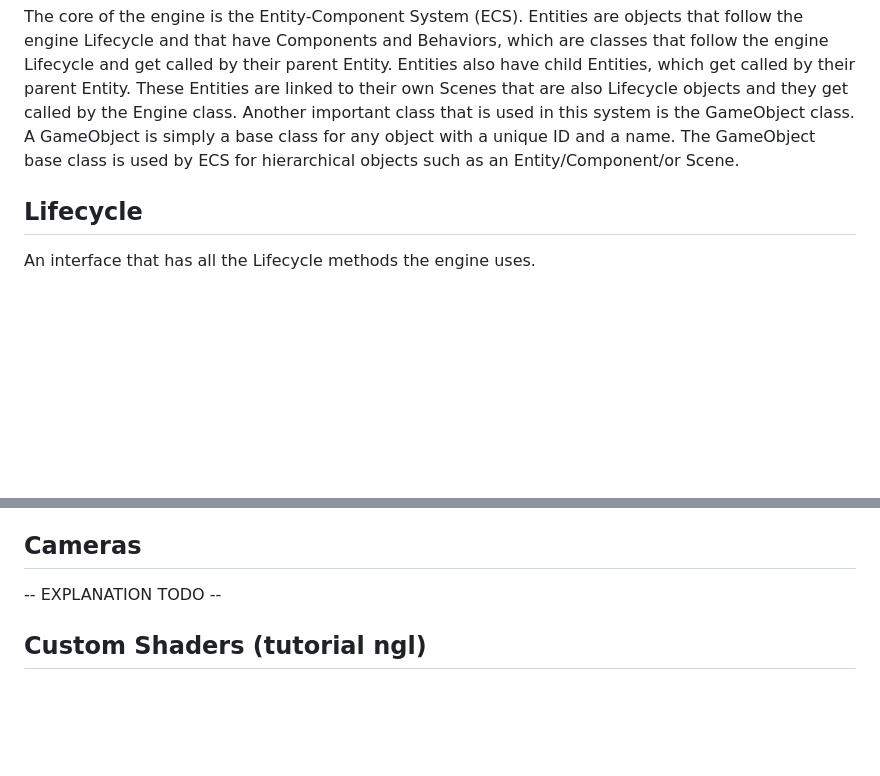
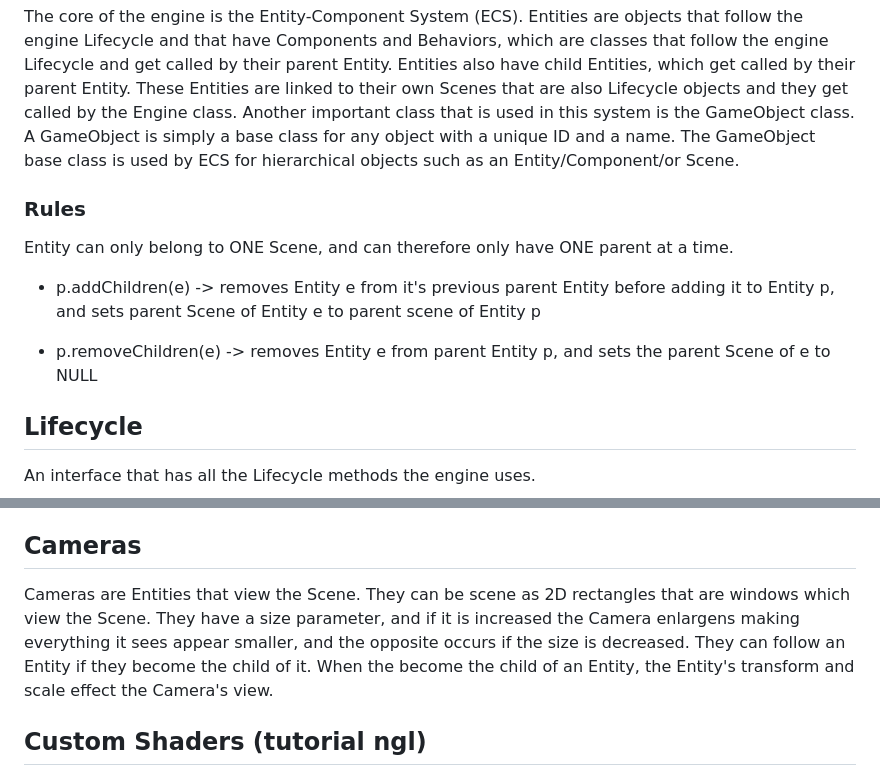
Before and after one commit to PGgit08/GameEngineTS, a Markdown page: readme.md, 2 parts joined by grey strips. GitHub-like rendering; blank space fills up the shorter version.

```diff
--- a/readme.md
+++ b/readme.md
@@ -28,6 +28,13 @@ Projects should be structures accordingly:
 ## ECS
 The core of the engine is the Entity-Component System (ECS). Entities are objects that follow the engine Lifecycle and that have Components and Behaviors, which are classes that follow the engine Lifecycle and get called by their parent Entity. Entities also have child Entities, which get called by their parent Entity. These Entities are linked to their own Scenes that are also Lifecycle objects and they get called by the Engine class. Another important class that is used in this system is the GameObject class. A GameObject is simply a base class for any object with a unique ID and a name. The GameObject base class is used by ECS for hierarchical objects such as an Entity/Component/or Scene.
 
+### Rules
+Entity can only belong to ONE Scene, and can therefore only have ONE parent at a time.
+
+- p.addChildren(e) -> removes Entity e from it's previous parent Entity before adding it to Entity p, and sets parent Scene of Entity e to parent scene of Entity p
+
+- p.removeChildren(e) -> removes Entity e from parent Entity p, and sets the parent Scene of e to NULL
+
 ## Lifecycle
 An interface that has all the Lifecycle methods the engine uses.
 - load(): void -> called ONCE during loading period and ONCE during Spawn
@@ -39,7 +46,7 @@ An interface that has all the Lifecycle methods the engine uses.
 The Mesh class is the main graphics item in the engine. It takes in a Geometry class specifying the verticies that make up the Mesh and a Material class specifying the color/texture and other material features of the Mesh. The Sprite class is what gets used by the user. A SpriteComponent gets fed with a Sprite which can inputs an optional Texture, rendering Frame, and other optional information such as custom Geometry and origin for pivot. The AnimatedSprite class is an extension of the Sprite class which can be used to form Sprite animations given a configuration that specifies the order of Frames to use for the animation and time per frame (config is called AnimatedSpriteConfig).
 
 ## Cameras
--- EXPLANATION TODO --
+Cameras are Entities that view the Scene. They can be scene as 2D rectangles that are windows which view the Scene. They have a size parameter, and if it is increased the Camera enlargens making everything it sees appear smaller, and the opposite occurs if the size is decreased. They can follow an Entity if they become the child of it. When the become the child of an Entity, the Entity's transform and scale effect the Camera's view.
 
 ## Custom Shaders (tutorial ngl)
 Custom Shaders along with their custom Materials can be made in the engine. To create a custom Shader, it must have the required attributes and uniforms that are in the ShaderConfig class. An example Shader having these requirments exists in the engine and is called StandardShader. It has a Material linked to it called StandardMaterial which uses a Color field and a Texture field. When creating a custom Material for a custom Shader, the "applyAdditionalUniforms" abstract method should be overriden and should apply any standard uniforms to the custom Shader.
```
